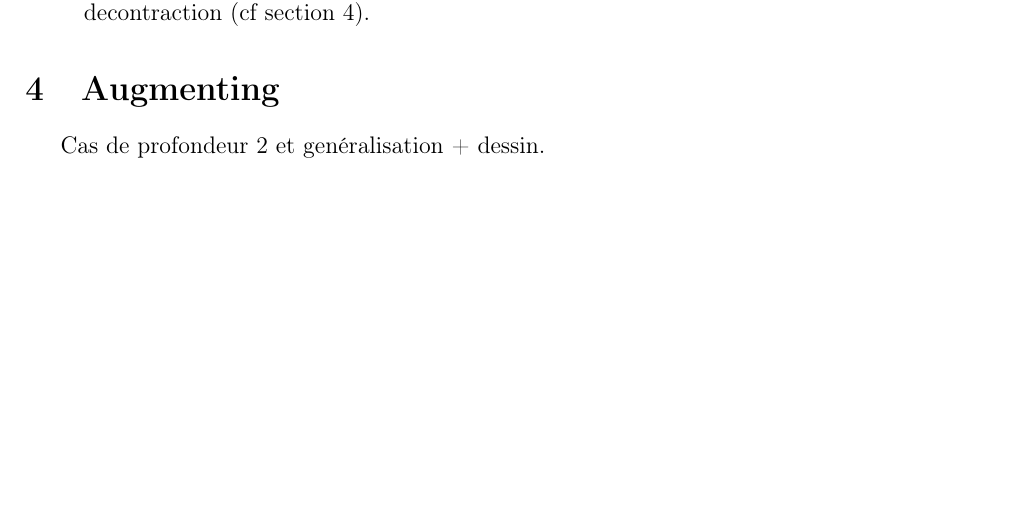
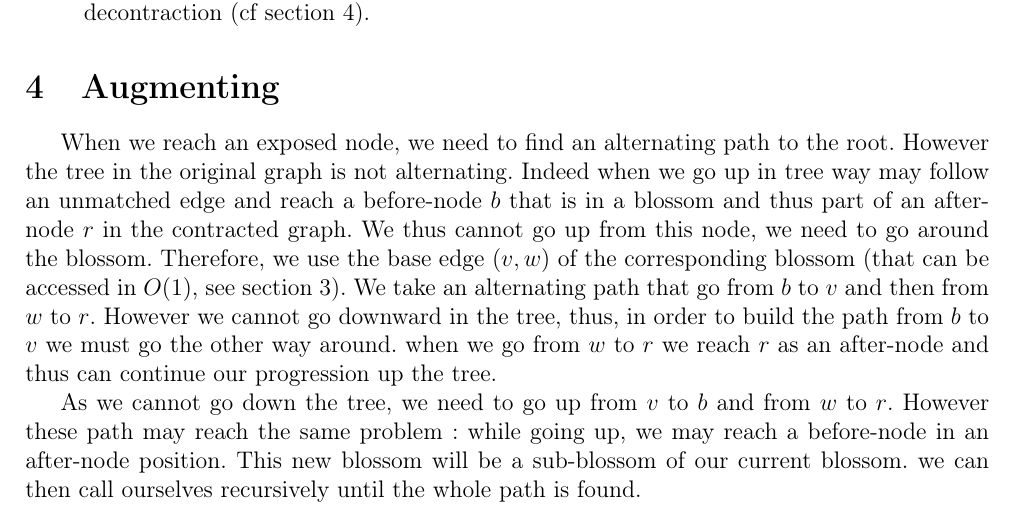
Before and after one commit to CuiCui66/Blossom, a LaTeX document (report/report.tex): part of page 2 of 2 before the commit and part of page 2 of 3 after it, cut so that both start at the same text, the shorter picture padded with empty space. Compiled offline with pdfLaTeX.

Commit message:
added section 4

```diff
--- a/report/report.tex
+++ b/report/report.tex
@@ -173,9 +173,22 @@ node represented by $r$ which is an after-node.
 
 \section{Augmenting}
 
+When we reach an exposed node, we need to find an alternating path to the root.
+However the tree in the original graph is not alternating. Indeed when we go up
+in tree way may follow an unmatched edge and reach a before-node $b$  that is in a
+blossom and thus part of an after-node $r$ in the contracted graph. We thus cannot
+go up from this node, we need to go around the blossom. Therefore, we use the
+base edge $(v,w)$ of the corresponding blossom (that can be accessed in $O(1)$, see
+section 3). We take an alternating path that go from $b$ to $v$ and then from
+$w$ to $r$. However we cannot go downward in the tree, thus, in order to build
+the path from $b$ to $v$ we must go the other way around. when we go from $w$ to
+$r$ we reach $r$ as an after-node and thus can continue our progression up the tree.
 
-
-Cas de profondeur 2 et genéralisation + dessin.
+As we cannot go down the tree, we need to go up from $v$ to $b$ and from $w$ to
+$r$. However these path may reach the same problem: while going up, we may reach
+a before-node in an after-node position. This new blossom will be a sub-blossom
+of our current blossom. we can then call ourselves recursively until the whole
+path is found.
 
 \section{Initialization}
 
```
